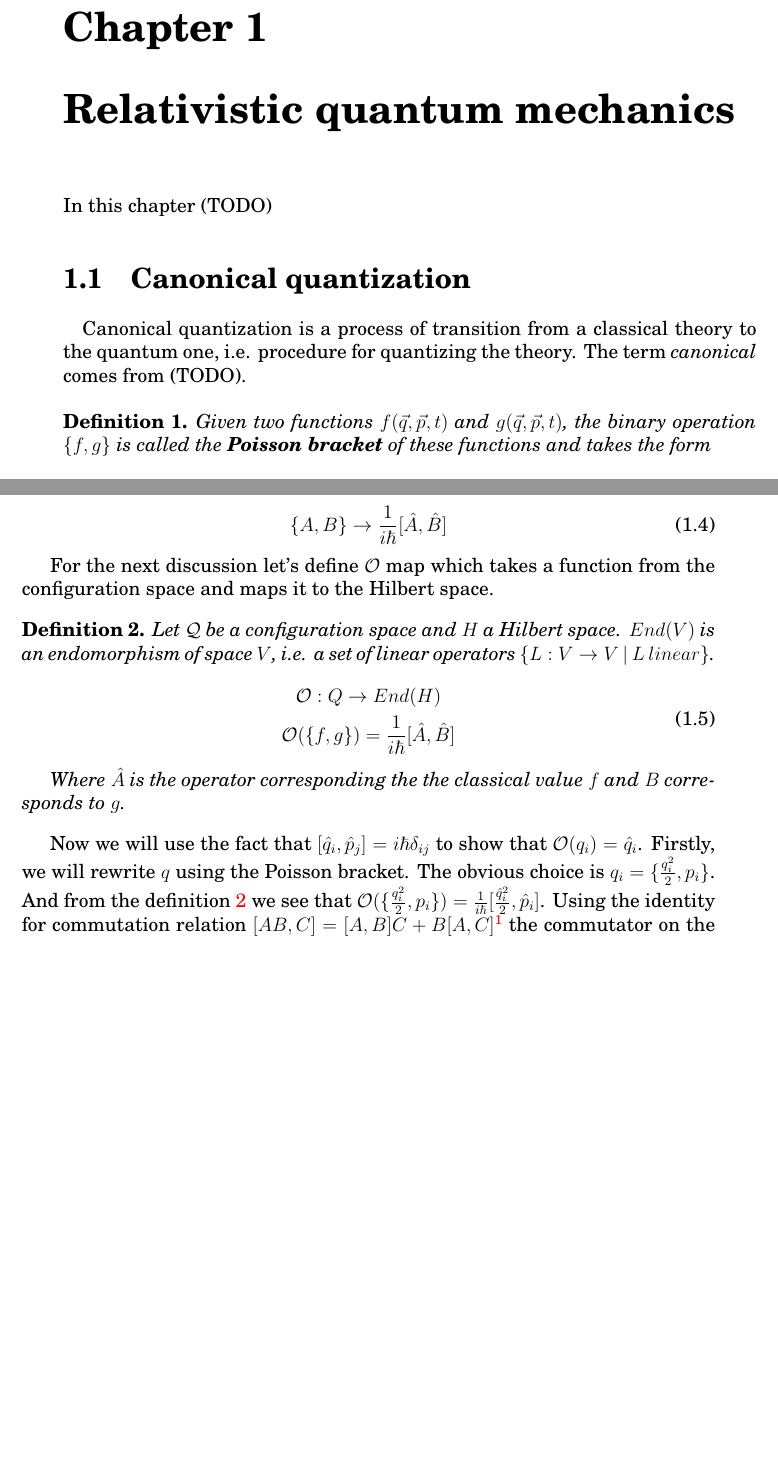
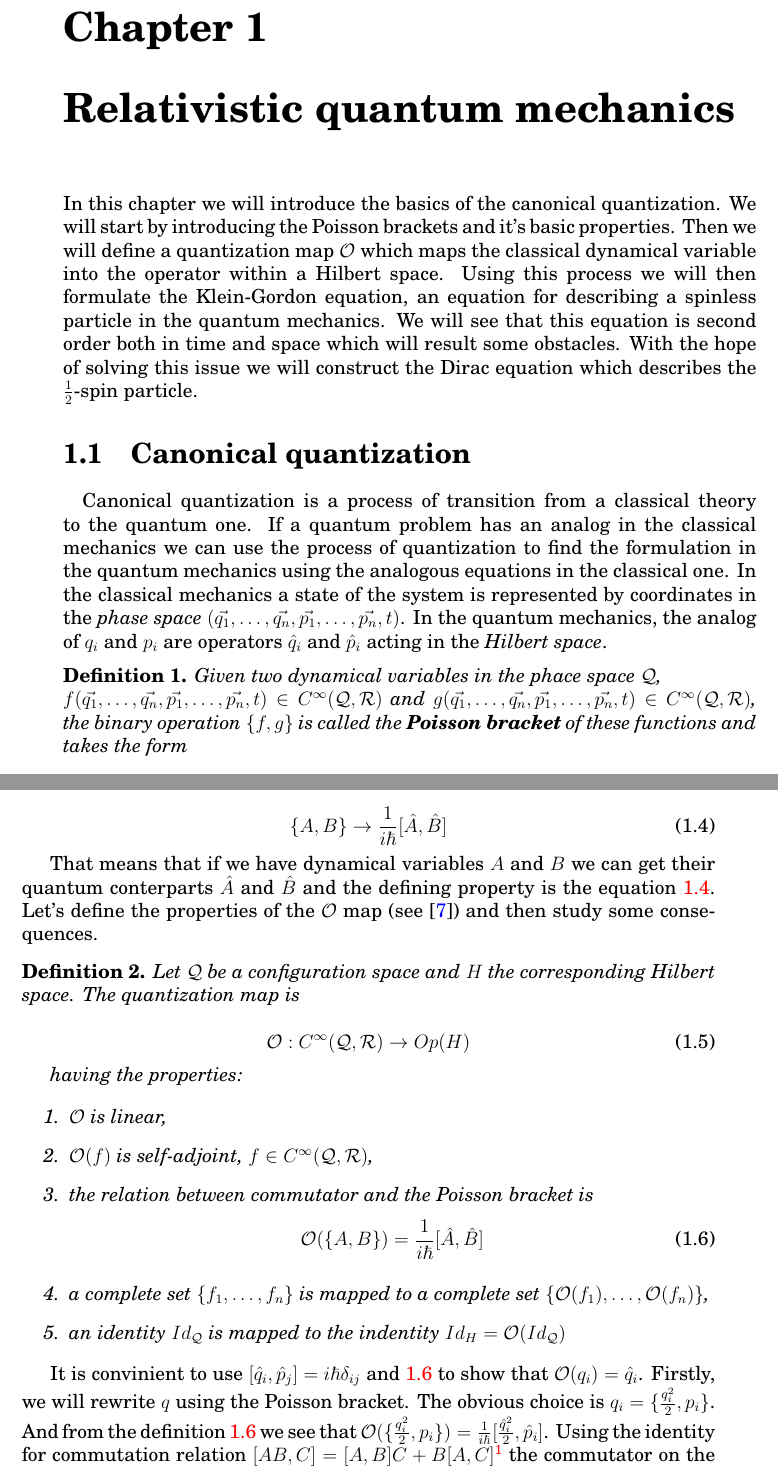
Before and after one commit to sukovanej/bachelor-thesis, a LaTeX book (Sablona.tex, which reads text_prace/03_Kapitola_01.tex): two parts of pages 21 and 22 of 39, joined at a grey line, cut so that both start at the same text, the shorter picture padded with empty space. Compiled offline with pdfLaTeX.

Commit message:
quantization fix

```diff
--- a/text_prace/03_Kapitola_01.tex
+++ b/text_prace/03_Kapitola_01.tex
@@ -1,17 +1,26 @@
 \chapter{Relativistic quantum mechanics}
 
-In this chapter (TODO)
+In this chapter we will introduce the basics of the canonical quantization. We will start by introducing the
+Poisson brackets and it's basic properties. Then we will define a quantization map $\mathcal{O}$ which maps the
+classical dynamical variable into the operator within a Hilbert space. Using this process we will then
+formulate the Klein-Gordon equation, an equation for describing a spinless particle in the quantum mechanics.
+We will see that this equation is second order both in time and space which will result some obstacles. With the
+hope of solving this issue we will construct the Dirac equation which describes the $\frac{1}{2}$-spin particle.
 
 \section{Canonical quantization}
 
-\paragraph{} Canonical quantization is a process of transition from a classical theory to
-the quantum one, i.e. procedure for quantizing the theory. The term \textit{canonical} comes
-from (TODO).
+\paragraph{} Canonical quantization is a process of transition from a classical theory to the quantum one. If a
+quantum problem has an analog in the classical mechanics we can use the process of quantization to find the formulation
+in the quantum mechanics using the analogous equations in the classical one. In the classical mechanics a state of the system
+is represented by coordinates in the \textit{phase space} $(\vec{q_{1}}, \dots, \vec{q_{n}}, \vec{p_{1}}, \dots, \vec{p_{n}}, t)$.
+In the quantum mechanics, the analog of $q_{i}$ and $p_{i}$ are operators $\hat{q}_{i}$ and $\hat{p}_{i}$ acting in the
+\textit{Hilbert space}.
 
 \begin{definition}
     \label{df:poisson}
-    Given two functions $f(\vec{q}, \vec{p}, t)$ and $g(\vec{q}, \vec{p}, t)$, the binary operation
-    $\{f, g\}$ is called the \textbf{Poisson bracket} of these functions and takes the form
+    Given two dynamical variables in the phace space $\mathcal{Q}$, \newline $f(\vec{q_{1}}, \dots, \vec{q_{n}}, \vec{p_{1}}, \dots, \vec{p_{n}}, t)
+    \in C^{\infty}(\mathcal{Q}, \mathcal{R})$ and $g(\vec{q_{1}}, \dots, \vec{q_{n}}, \vec{p_{1}}, \dots, \vec{p_{n}}, t)
+    \in C^{\infty}(\mathcal{Q}, \mathcal{R})$, the binary operation $\{f, g\}$ is called the \textbf{Poisson bracket} of these functions and takes the form
 
     \begin{equation}
         \{f, g\} = \sum_{i=1}^{N}\left(\partialder{f}{q_{i}} \partialder{g}{p_{i}} - \partialder{f}{p_{i}} \partialder{g}{q_{i}}\right)
@@ -54,30 +63,40 @@ classical functions. The famous statement goes as follows.
 
 \begin{equation}
+    \label{eq:dirac_quantization}
     \{A, B\} \to \frac{1}{i \hbar}[\hat{A}, \hat{B}]
 \end{equation}
 
-For the next discussion let's define $\mathcal{O}$ map which takes a function from the configuration space
-and maps it to the Hilbert space.
+That means that if we have dynamical variables $A$ and $B$ we can get their quantum conterparts $\hat{A}$ and $\hat{B}$ and the
+defining property is the equation \ref{eq:dirac_quantization}. Let's define the properties of the $\mathcal{O}$ map (see \cite{floarin_jung})
+and then study some consequences.
 
 \begin{definition}
     \label{df:o_map}
 
-    Let $\mathcal{Q}$ be a configuration space and $H$ a Hilbert space. $End(V)$ is an \textit{endomorphism} of space $V$, i.e.
-    a set of linear operators $\{L: V \to V \ | \  L \ linear\}$.
+    Let $\mathcal{Q}$ be a configuration space and $H$ the corresponding Hilbert space. The quantization map is
 
     \begin{equation}
-        \begin{gathered}
-            \mathcal{O}: Q \to End(H) \\
-            \mathcal{O}(\{f, g\}) = \frac{1}{i \hbar}[\hat{A}, \hat{B}]
-        \end{gathered}
+        \mathcal{O}: C^{\infty}(\mathcal{Q}, \mathcal{R}) \to Op(H) \\
     \end{equation}
 
-    Where $\hat{A}$ is the operator corresponding the the classical value $f$ and $B$ corresponds to $g$.
+    having the properties:
+
+    \begin{enumerate}
+        \item $\mathcal{O}$ is linear,
+        \item $\mathcal{O}(f)$ is self-adjoint, $f \in C^{\infty}(\mathcal{Q}, \mathcal{R})$,
+        \item the relation between commutator and the Poisson bracket is
+            \begin{equation}
+                \label{eq:dirac_quantization_2}
+                \mathcal{O}(\{A, B\}) = \frac{1}{i \hbar} [\hat{A}, \hat{B}]
+            \end{equation}
+        \item a complete set $\{f_{1}, \dots, f_{n}\}$ is mapped to a complete set $\{\mathcal{O}(f_{1}), \dots, \mathcal{O}(f_{n})\}$,
+        \item an identity $Id_{\mathcal{Q}}$ is mapped to the indentity $Id_{H} = \mathcal{O}(Id_{\mathcal{Q}})$
+    \end{enumerate}
 \end{definition}
 
-Now we will use the fact that $[\hat{q}_{i}, \hat{p}_{j}] = i \hbar \delta_{ij}$ to show that $\mathcal{O}(q_{i}) = \hat{q}_{i}$. Firstly, we will
-rewrite $q$ using the Poisson bracket. The obvious choice is $q_{i} = \{\frac{q_{i}^{2}}{2}, p_{i}\}$.
-And from the definition \ref{df:o_map} we see that $\mathcal{O}(\{\frac{q_{i}^{2}}{2}, p_{i}\}) = \frac{1}{i \hbar}[\frac{\hat{q}_{i}^{2}}{2}, \hat{p}_{i}]$.
+It is convinient to use $[\hat{q}_{i}, \hat{p}_{j}] = i \hbar \delta_{ij}$ and \ref{eq:dirac_quantization_2} to show
+that $\mathcal{O}(q_{i}) = \hat{q}_{i}$. Firstly, we will rewrite $q$ using the Poisson bracket. The obvious choice is $q_{i} = \{\frac{q_{i}^{2}}{2}, p_{i}\}$.
+And from the definition \ref{eq:dirac_quantization_2} we see that $\mathcal{O}(\{\frac{q_{i}^{2}}{2}, p_{i}\}) = \frac{1}{i \hbar}[\frac{\hat{q}_{i}^{2}}{2}, \hat{p}_{i}]$.
 Using the identity for commutation relation $[AB, C] = [A, B]C + B[A, C]$\footnote{Proof by directly using the definition of
 the commutator: $[AB, C] = ABC - CAB = ABC - ACB + ACB - CAB = A [B, C] + [A, C] B$} the commutator on the right-hand side can
 be written as follows.
```
Also changed, not shown: text_prace/04_Kapitola_02.tex (+2 -1 lines), text_prace/08_Literatura.tex (+4 -0 lines), Sablona.pdf, text_prace/03_Kapitola_01.tex (26 more changed lines).
